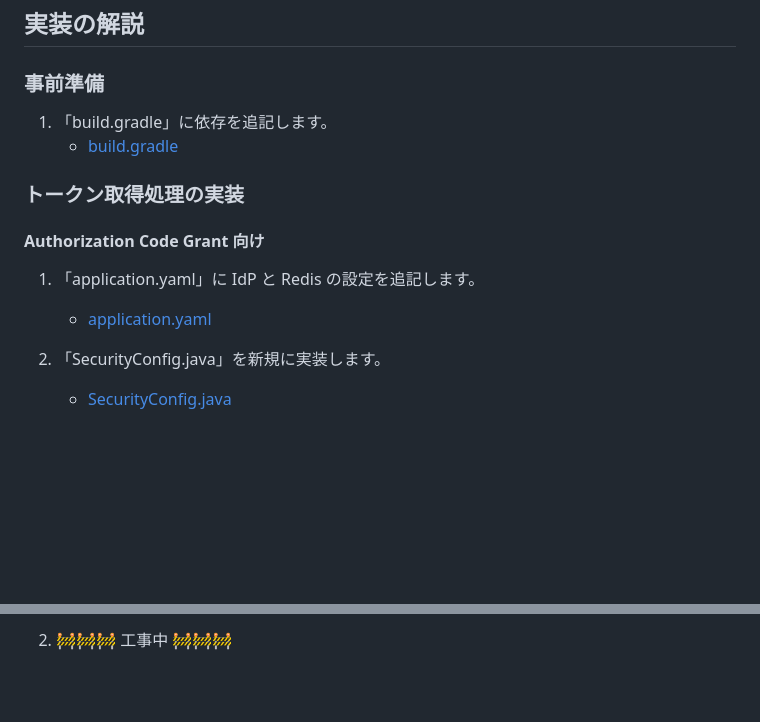
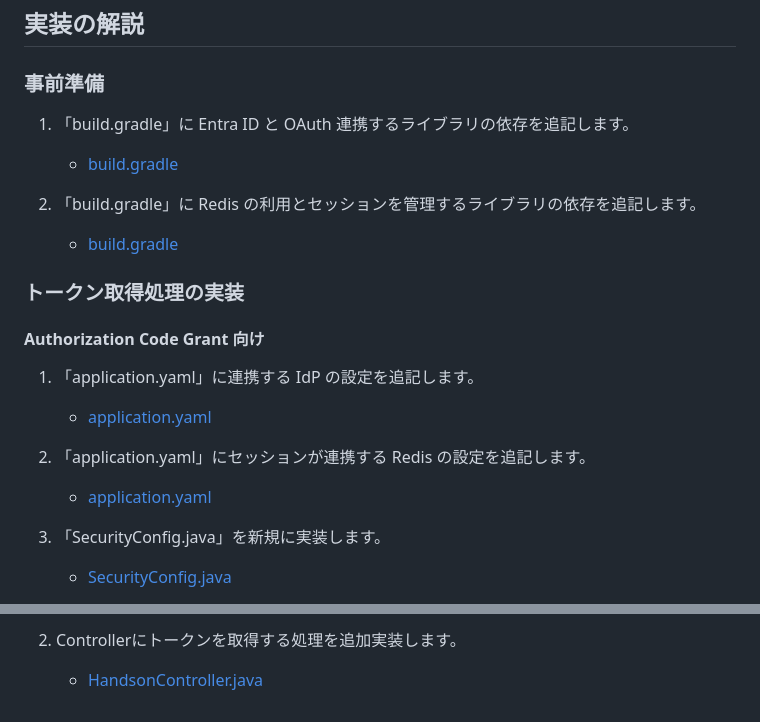
Before and after one commit to Toshiharu-Konuma-sti/my-skilling, a Markdown page: ms-entra-id-free/msal/README.md, 2 parts joined by grey strips. Drawn GitHub-style; blank space fills up the shorter version.

```diff
--- a/ms-entra-id-free/msal/README.md
+++ b/ms-entra-id-free/msal/README.md
@@ -202,15 +202,21 @@ Entra ID Free 版で事前準備をします。
 
 ### 事前準備
 
-1. 「build.gradle」に依存を追記します。
-   - [build.gradle](./webapp/build.gradle)
+1. 「build.gradle」に Entra ID と OAuth 連携するライブラリの依存を追記します。
+   - [build.gradle](/Toshiharu-Konuma-sti/my-skilling/blob/0b0fa21aae35cc20e9da625782970edde5cf448b/ms-entra-id-free/msal/webapp/build.gradle#L30-L32)
+
+1. 「build.gradle」に Redis の利用とセッションを管理するライブラリの依存を追記します。
+   - [build.gradle](/Toshiharu-Konuma-sti/my-skilling/blob/0b0fa21aae35cc20e9da625782970edde5cf448b/ms-entra-id-free/msal/webapp/build.gradle#L31-L32)
 
 ### トークン取得処理の実装
 
 #### Authorization Code Grant 向け
 
-1. 「application.yaml」に IdP と Redis の設定を追記します。
-   - [application.yaml](./webapp/src/main/resources/application.yaml)
+1. 「application.yaml」に連携する IdP の設定を追記します。
+   - [application.yaml](/Toshiharu-Konuma-sti/my-skilling/blob/0b0fa21aae35cc20e9da625782970edde5cf448b/ms-entra-id-free/msal/webapp/src/main/resources/application.yaml#L5-L21)
+
+1. 「application.yaml」にセッションが連携する Redis の設定を追記します。
+   - [application.yaml](/Toshiharu-Konuma-sti/my-skilling/blob/0b0fa21aae35cc20e9da625782970edde5cf448b/ms-entra-id-free/msal/webapp/src/main/resources/application.yaml#L27-L36)
 
 1. 「SecurityConfig.java」を新規に実装します。
    - [SecurityConfig.java](./webapp/src/main/java/jp/sios/apisl/handson/entraid/msal/config/SecurityConfig.java)
@@ -225,2 +233,3 @@ Entra ID Free 版で事前準備をします。
 
-1. 🚧🚧🚧 工事中 🚧🚧🚧
+1. Controllerにトークンを取得する処理を追加実装します。
+   - [HandsonController.java](/Toshiharu-Konuma-sti/my-skilling/blob/0b0fa21aae35cc20e9da625782970edde5cf448b/ms-entra-id-free/msal/webapp/src/main/java/jp/sios/apisl/handson/entraid/msal/controller/HandsonController.java#L57-L69)
```
Also changed, not shown: other parts of ms-entra-id-free/msal/README.md (+4 -2 lines).
